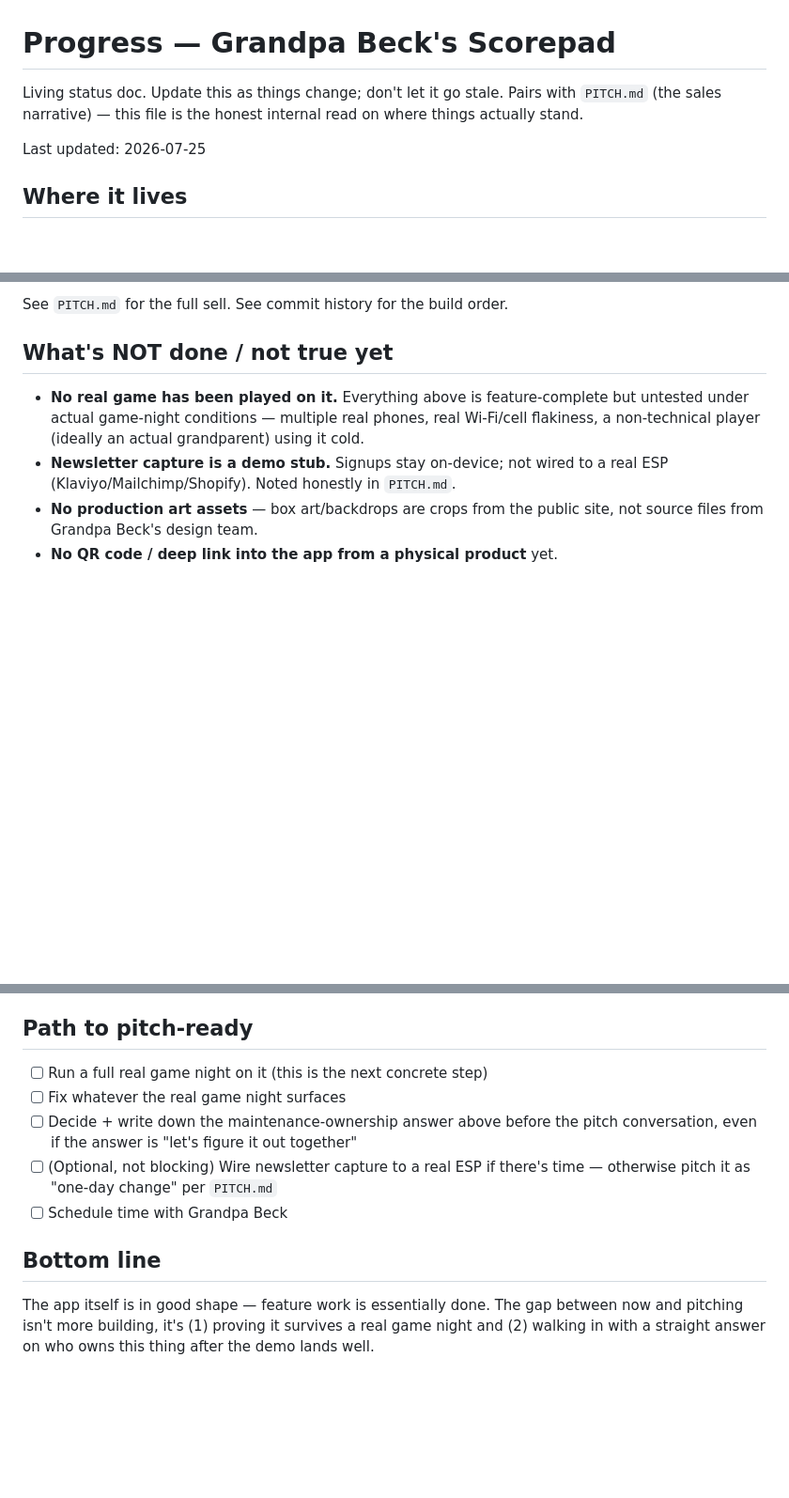
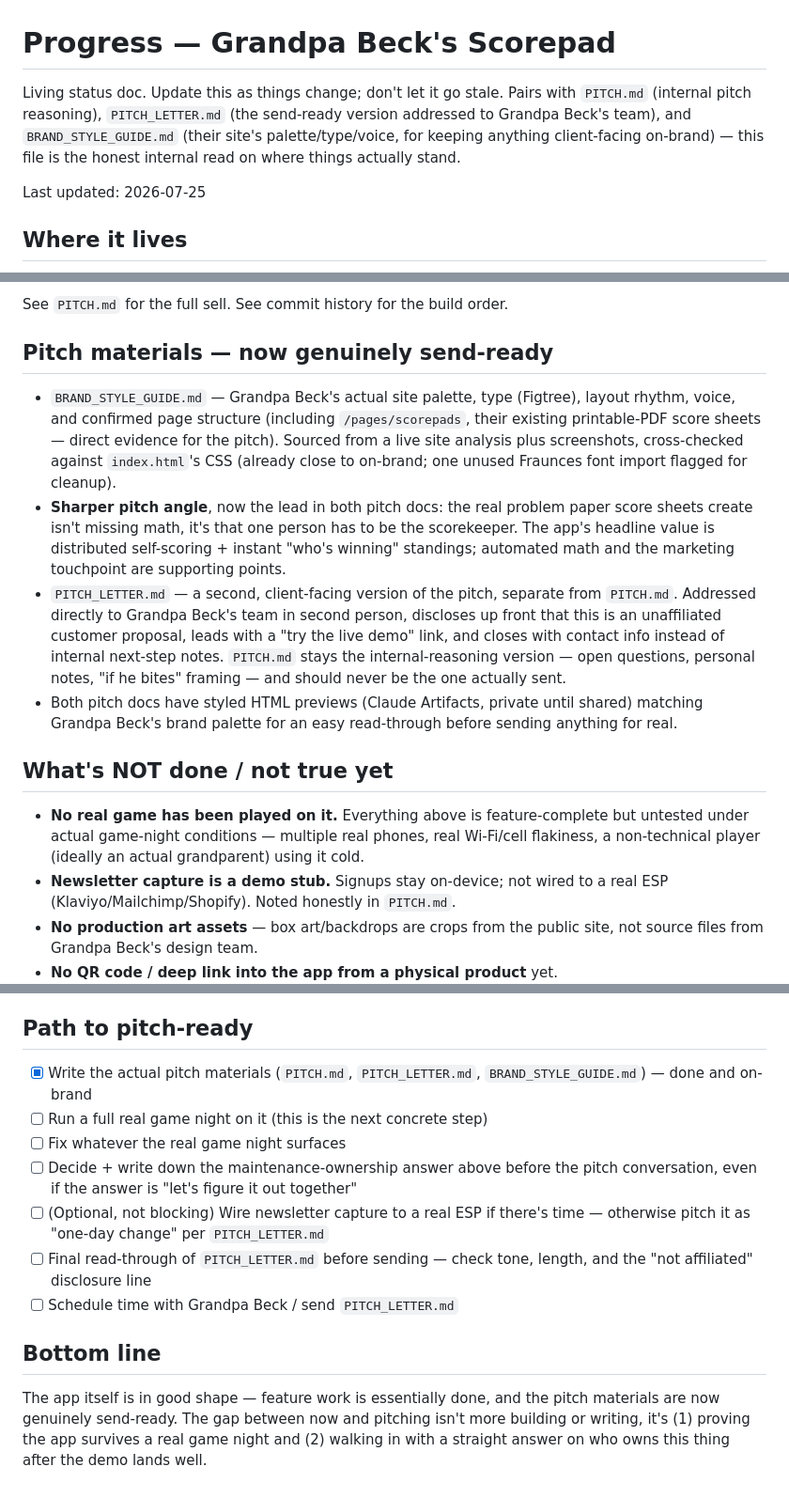
Before and after one commit to parker-schwarz/skull-king-scorer, a Markdown page: PROGRESS.md, 3 parts joined by grey strips. Shown at 94% size. Drawn GitHub-style; blank space fills up the shorter version.

Commit message:
Update PROGRESS.md: pitch materials are now send-ready
Reflects the new BRAND_STYLE_GUIDE.md and PITCH_LETTER.md, the
sharpened "no one has to be the scorekeeper" pitch angle, and updates
the pitch-readiness checklist accordingly. Real game night and the
maintenance-ownership answer remain the actual blockers.

```diff
--- a/PROGRESS.md
+++ b/PROGRESS.md
@@ -1,8 +1,11 @@
 # Progress — Grandpa Beck's Scorepad
 
 Living status doc. Update this as things change; don't let it go stale.
-Pairs with `PITCH.md` (the sales narrative) — this file is the honest
-internal read on where things actually stand.
+Pairs with `PITCH.md` (internal pitch reasoning), `PITCH_LETTER.md`
+(the send-ready version addressed to Grandpa Beck's team), and
+`BRAND_STYLE_GUIDE.md` (their site's palette/type/voice, for keeping
+anything client-facing on-brand) — this file is the honest internal read
+on where things actually stand.
 
 Last updated: 2026-07-25
 
@@ -31,6 +34,31 @@ server to run, no hosting bill — free tier covers this comfortably.
   guards, no secrets in the code
 
 See `PITCH.md` for the full sell. See commit history for the build order.
+
+## Pitch materials — now genuinely send-ready
+
+- `BRAND_STYLE_GUIDE.md` — Grandpa Beck's actual site palette, type
+  (Figtree), layout rhythm, voice, and confirmed page structure
+  (including `/pages/scorepads`, their existing printable-PDF score
+  sheets — direct evidence for the pitch). Sourced from a live site
+  analysis plus screenshots, cross-checked against `index.html`'s CSS
+  (already close to on-brand; one unused Fraunces font import flagged
+  for cleanup).
+- **Sharper pitch angle**, now the lead in both pitch docs: the real
+  problem paper score sheets create isn't missing math, it's that one
+  person has to be the scorekeeper. The app's headline value is
+  distributed self-scoring + instant "who's winning" standings;
+  automated math and the marketing touchpoint are supporting points.
+- `PITCH_LETTER.md` — a second, client-facing version of the pitch,
+  separate from `PITCH.md`. Addressed directly to Grandpa Beck's team in
+  second person, discloses up front that this is an unaffiliated
+  customer proposal, leads with a "try the live demo" link, and closes
+  with contact info instead of internal next-step notes. `PITCH.md`
+  stays the internal-reasoning version — open questions, personal notes,
+  "if he bites" framing — and should never be the one actually sent.
+- Both pitch docs have styled HTML previews (Claude Artifacts, private
+  until shared) matching Grandpa Beck's brand palette for an easy
+  read-through before sending anything for real.
 
 ## What's NOT done / not true yet
 
@@ -71,18 +99,24 @@ Options to raise with Grandpa Beck's team rather than resolve solo:
 
 ## Path to pitch-ready
 
+- [x] Write the actual pitch materials (`PITCH.md`, `PITCH_LETTER.md`,
+      `BRAND_STYLE_GUIDE.md`) — done and on-brand
 - [ ] Run a full real game night on it (this is the next concrete step)
 - [ ] Fix whatever the real game night surfaces
 - [ ] Decide + write down the maintenance-ownership answer above before
       the pitch conversation, even if the answer is "let's figure it out
       together"
 - [ ] (Optional, not blocking) Wire newsletter capture to a real ESP if
-      there's time — otherwise pitch it as "one-day change" per `PITCH.md`
-- [ ] Schedule time with Grandpa Beck
+      there's time — otherwise pitch it as "one-day change" per
+      `PITCH_LETTER.md`
+- [ ] Final read-through of `PITCH_LETTER.md` before sending — check tone,
+      length, and the "not affiliated" disclosure line
+- [ ] Schedule time with Grandpa Beck / send `PITCH_LETTER.md`
 
 ## Bottom line
 
-The app itself is in good shape — feature work is essentially done. The
-gap between now and pitching isn't more building, it's (1) proving it
+The app itself is in good shape — feature work is essentially done, and
+the pitch materials are now genuinely send-ready. The gap between now and
+pitching isn't more building or writing, it's (1) proving the app
 survives a real game night and (2) walking in with a straight answer on
 who owns this thing after the demo lands well.
```
